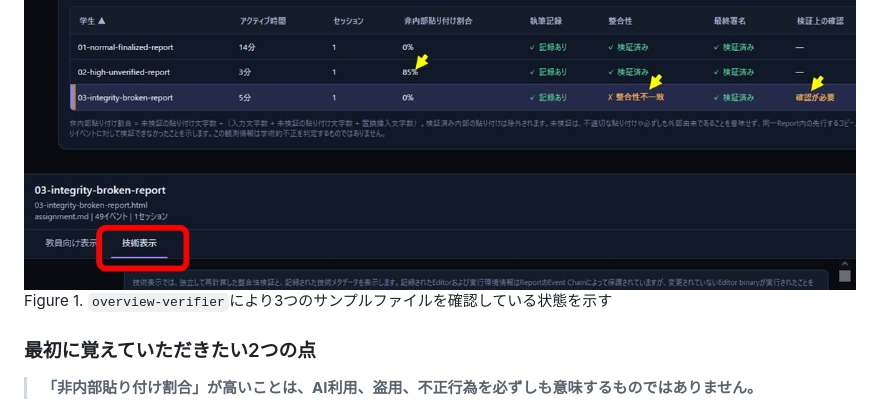
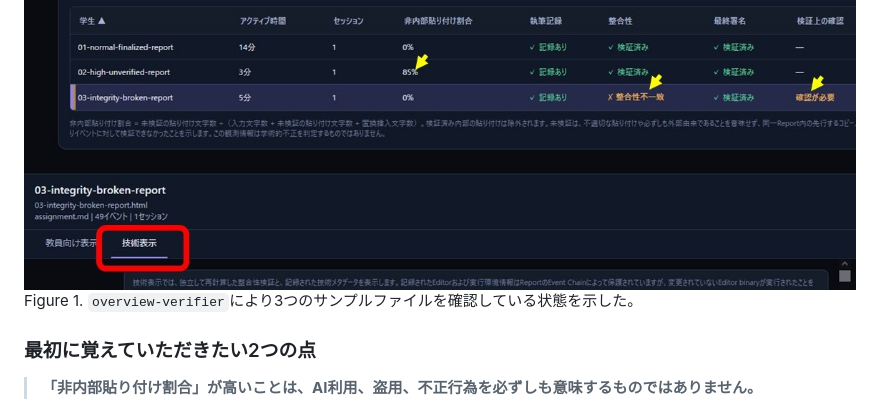
Before and after one commit to HKJPN/MD-WORKS-PROVENANCE, a Markdown page: samples/README.md, the part around the change. Rendered like a GitHub page.

Commit message:
Update figure description in README.md
Corrected the phrasing in the figure description for clarity.

```diff
--- a/samples/README.md
+++ b/samples/README.md
@@ -221,7 +221,7 @@ MD//WORKS PROVENANCEでは、
 | `03-integrity-broken-report.html` | **最終化後に本文が変更** されたReport                        | 図中赤枠のVerifierの技術表示タブから詳細を確認       |
 
 <img src="https://github.com/HKJPN/MD-WORKS-PROVENANCE/blob/main/images/SamplePicJ.jpg" alt="SamplePicJ.jpg" width="100%"><br>
-Figure 1. `overview-verifier`により3つのサンプルファイルを確認している状態を示す
+Figure 1. `overview-verifier`により3つのサンプルファイルを確認している状態を示した。
 
 ### 最初に覚えていただきたい2つの点
 
```
